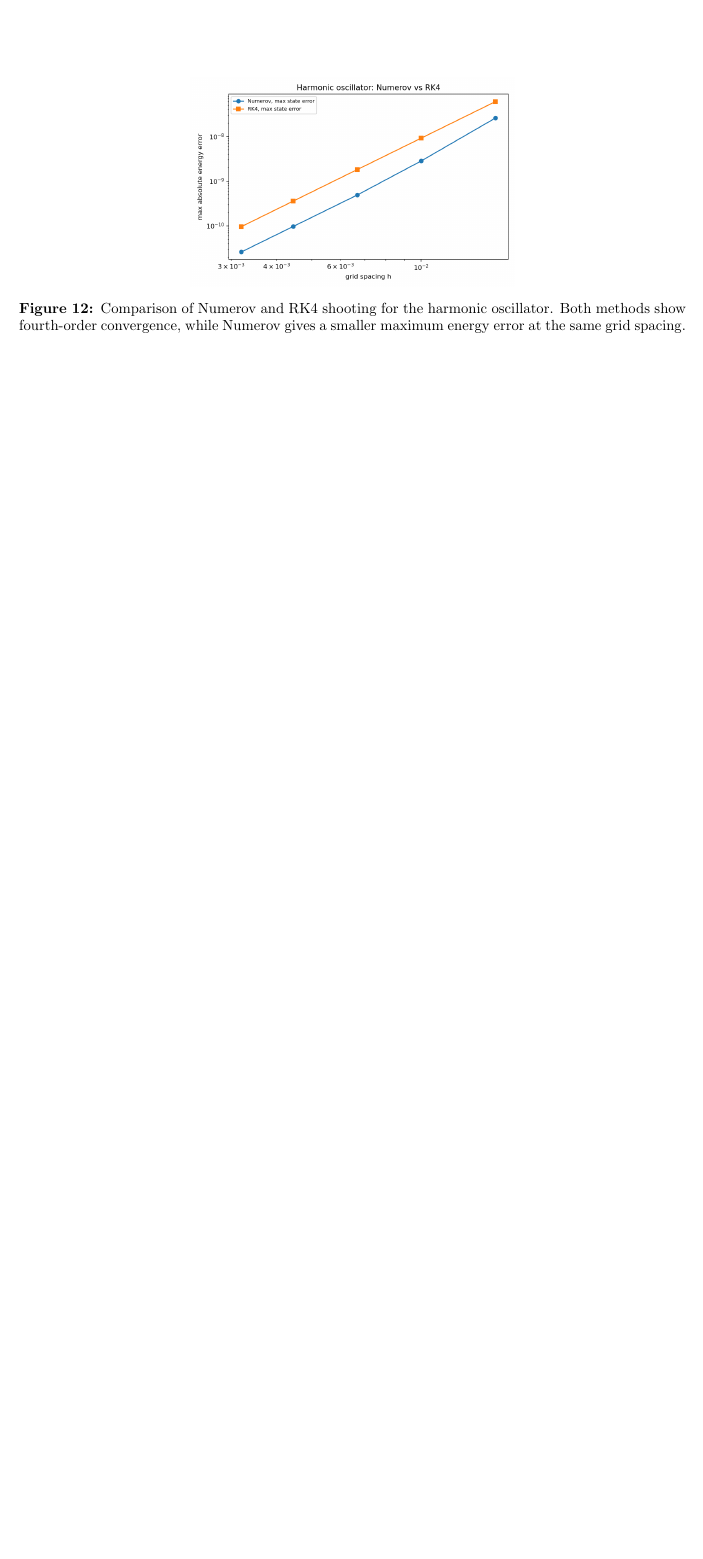
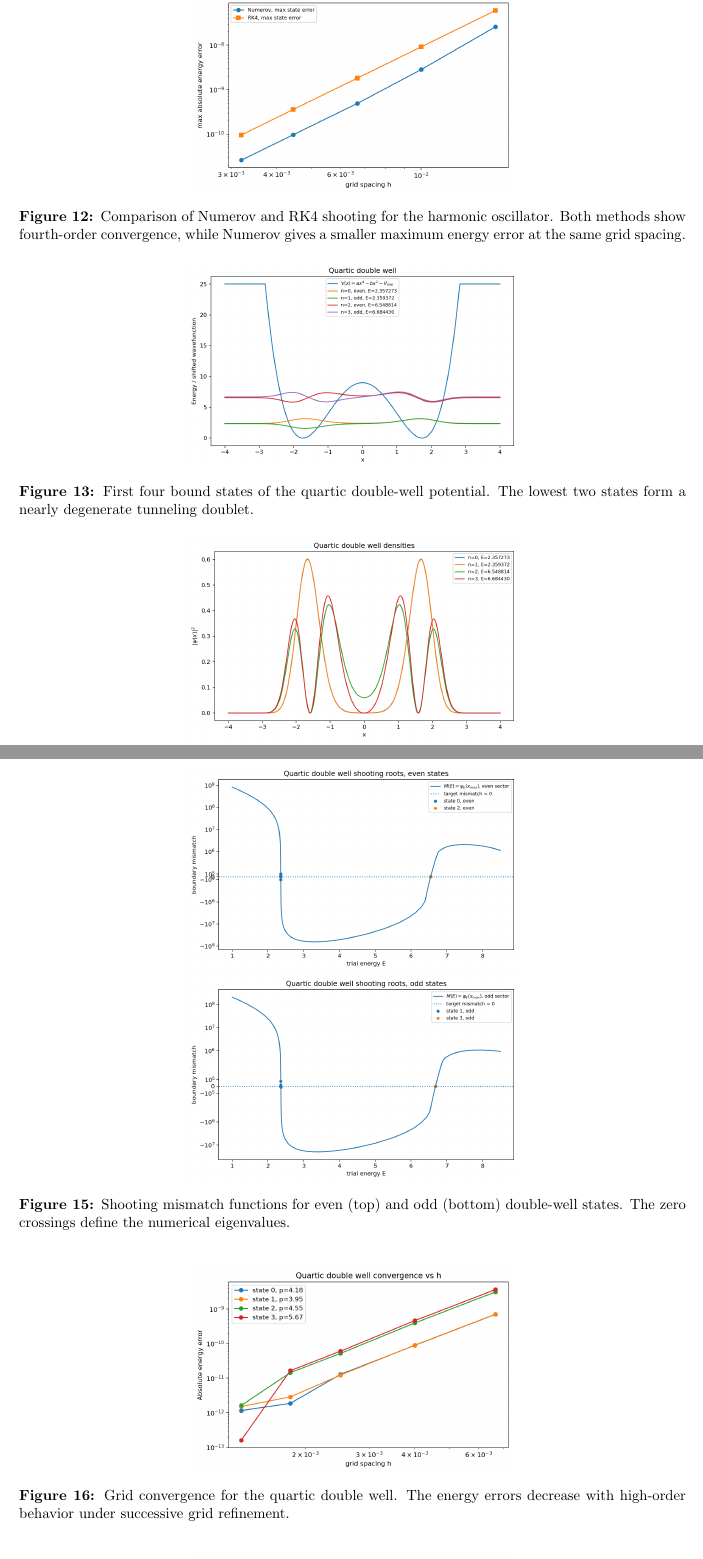
Before and after one commit to alons126/Numerov-bound-states, a LaTeX document (docs/report.tex): part of page 12 of 12 before the commit and two parts of pages 10 and 11 of 14 after it, the two joined at a grey line, cut so that both start at the same text, the shorter picture padded with empty space. Compiled offline with pdfLaTeX.

Commit message:
Updated report with Double-well potential results

```diff
--- a/docs/report.tex
+++ b/docs/report.tex
@@ -269,0 +286,26 @@
+            \begin{figure}[!p]
+                \centering
+                \includegraphics[height=5cm]{../results/3_double_well_Numerov/3_double_well_Numerov_states.png}
+                \caption{First four bound states of the quartic double-well potential. The lowest two states form a nearly degenerate tunneling doublet.}
+                \label{fig:dw_states}
+            \end{figure}
+
+            \begin{figure}[!p]
+                \centering
+                \includegraphics[height=5cm]{../results/3_double_well_Numerov/3_double_well_Numerov_densities.png}
+                \caption{Probability densities $|\psi(x)|^2$ for the first four double-well states. The lowest even and odd states have nearly identical densities, as expected for a tunneling doublet.}
+                \label{fig:dw_densities}
+            \end{figure}
+
+            \begin{figure}[!p]
+                \centering
+                \includegraphics[height=5cm]{../results/3_double_well_Numerov/3_double_well_Numerov_root_finding_even.png}
+                \includegraphics[height=5cm]{../results/3_double_well_Numerov/3_double_well_Numerov_root_finding_odd.png}
+                \caption{Shooting mismatch functions for even (top) and odd (bottom) double-well states. The zero crossings define the numerical eigenvalues.}
+                \label{fig:dw_shooting}
+            \end{figure}
+
+            \begin{figure}[!p]
+                \centering
+                \includegraphics[height=5cm]{../results/3_double_well_Numerov/3_double_well_Numerov_convergence_vs_h.png}
+                \caption{Grid convergence for the quartic double well. The energy errors decrease with high-order behavior under successive grid refinement.}
```
Also changed, not shown: docs/report.pdf, docs/report.tex (43 more changed lines), 8 other files.
